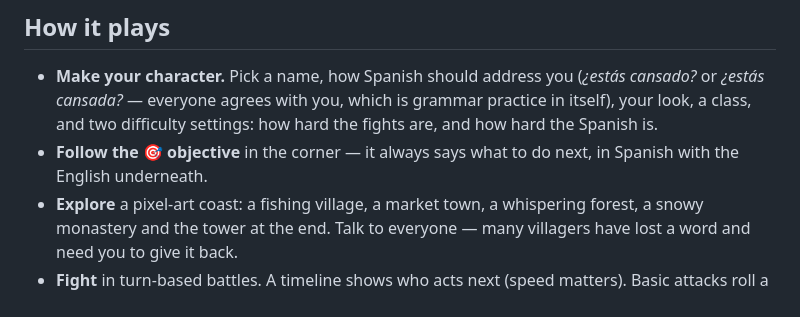
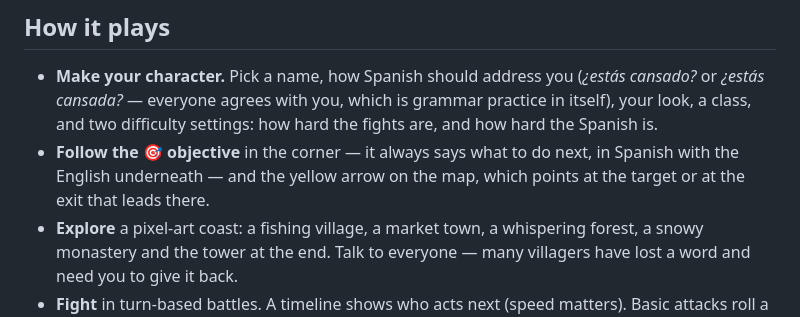
Before and after one commit to StefanJonsson96/cloud-scratch, a Markdown page: README.md, the part around the change. Rendered like a GitHub page.

Commit message:
README: mention the objective marker
Co-Authored-By: Claude Opus 5.5 <noreply@anthropic.com>
Claude-Session: https://claude.ai/code/session_01RTGrf7ADBMyzppAvrJ2ef8

```diff
--- a/README.md
+++ b/README.md
@@ -39,7 +39,8 @@ volume (music, effects, voices) are the 🔊 and 🎚️ buttons in the corner.
   *¿estás cansada?* — everyone agrees with you, which is grammar practice in itself), your look,
   a class, and two difficulty settings: how hard the fights are, and how hard the Spanish is.
 - **Follow the 🎯 objective** in the corner — it always says what to do next, in Spanish with the
-  English underneath.
+  English underneath — and the yellow arrow on the map, which points at the target or at the exit
+  that leads there.
 - **Explore** a pixel-art coast: a fishing village, a market town, a whispering forest, a snowy
   monastery and the tower at the end. Talk to everyone — many villagers have lost a word and need
   you to give it back.
```
